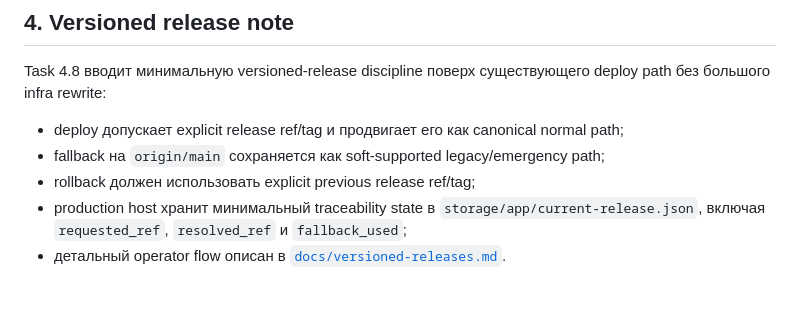
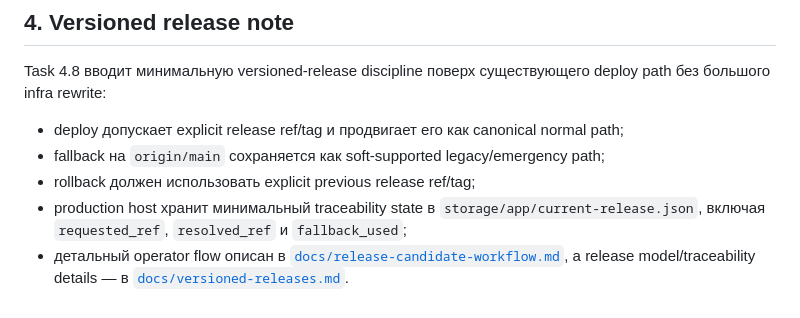
Before and after one commit to olvikt/poof-backend, a Markdown page: docs/release-gates.md, the part around the change. GitHub-like rendering.

```diff
--- a/docs/release-gates.md
+++ b/docs/release-gates.md
@@ -224,4 +224,4 @@ Task 4.8 вводит минимальную versioned-release discipline пов
 - fallback на `origin/main` сохраняется как soft-supported legacy/emergency path;
 - rollback должен использовать explicit previous release ref/tag;
 - production host хранит минимальный traceability state в `storage/app/current-release.json`, включая `requested_ref`, `resolved_ref` и `fallback_used`;
-- детальный operator flow описан в [`docs/versioned-releases.md`](./versioned-releases.md).
+- детальный operator flow описан в [`docs/release-candidate-workflow.md`](./release-candidate-workflow.md), а release model/traceability details — в [`docs/versioned-releases.md`](./versioned-releases.md).
```
Also changed, not shown: docs/production-server-setup.md (+5 -4 lines), docs/release-candidate-workflow.md (added, +194 -0 lines).
